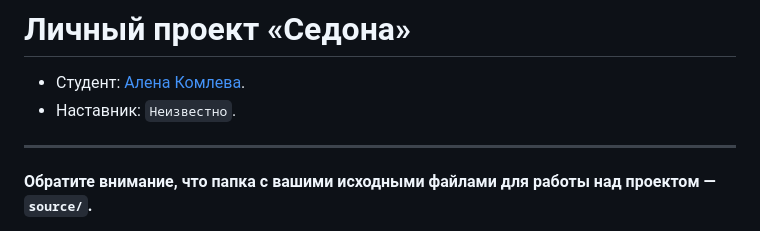
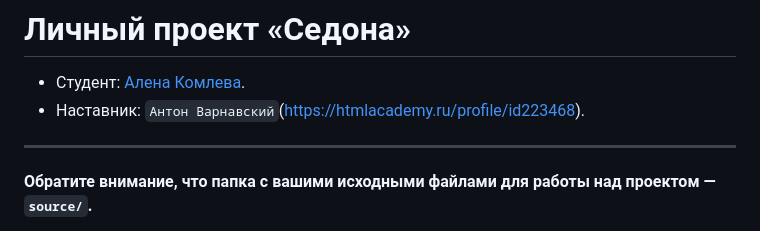
Before and after one commit to htmlacademy-adaptive/1767963-sedona-28, a Markdown page: Readme.md, the part around the change. GitHub-like rendering.

Commit message:
Добавляет наставника

```diff
--- a/Readme.md
+++ b/Readme.md
@@ -1,7 +1,7 @@
 # Личный проект «Седона»
 
 * Студент: [Алена Комлева](https://up.htmlacademy.ru/adaptive/28/user/1767963).
-* Наставник: `Неизвестно`.
+* Наставник: `Антон Варнавский`(https://htmlacademy.ru/profile/id223468).
 
 ---
 
```
